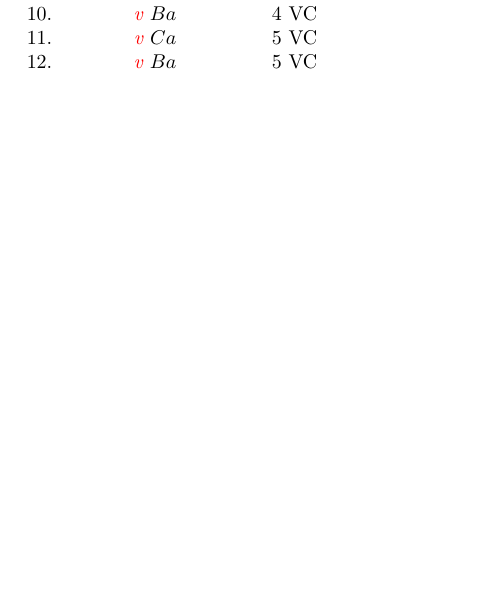
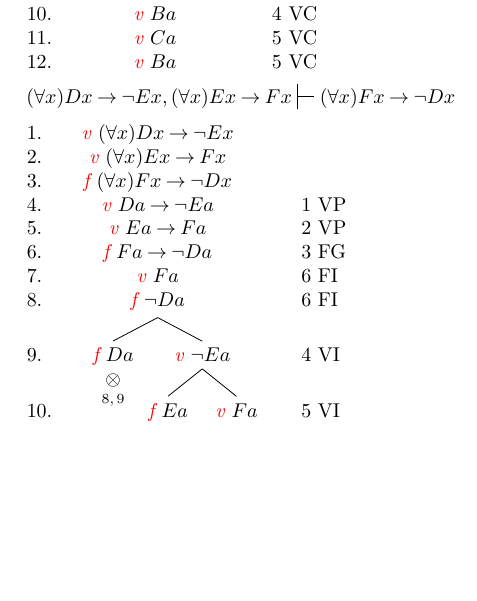
Before and after one commit to glengemann/tablas-semanticas, a LaTeX document (pag348-I.tex): part of the page, cut so that both start at the same text, the shorter picture padded with empty space. Compiled offline with pdfLaTeX.

Commit message:
Changes from papeeria

```diff
--- a/pag348-I.tex
+++ b/pag348-I.tex
@@ -55,4 +55,33 @@ to prove={\{P \vee (Q \vee \lnot R), P \lif \lnot R, Q \lif \lnot R\} \sststile{
 ]
 \end{prooftree}
 
+
+
+\begin{prooftree}
+{
+  to prove={(\forall x) Dx \lif \lnot Ex, (\forall x) Ex \lif Fx \sststile{}{} (\forall x) Fx \lif \lnot Dx}
+}
+[\vver{v} (\forall x) Dx \lif \lnot Ex, name=prem1
+  [\vver{v} (\forall x) Ex \lif Fx, name=prem2
+    [\vver{f} (\forall x) Fx \lif \lnot Dx, name=conc
+      [\vver{v} Da \lif \lnot Ea, just=VP:prem1, name=vpprem1
+        [\vver{v} Ea \lif Fa, just=VP:prem2, name=vpprem2
+          [\vver{f} Fa \lif \lnot Da, just=FG:conc, name=fgconc
+            [\vver{v} Fa, just=FI:fgconc, name=fifgconcant
+              [\vver{f} \lnot Da, just=FI:fgconc, name=fifgconccon
+                [\vver{f} Da, just=VI:vpprem1, close={:fifgconccon,!c}]
+                [\vver{v} \lnot Ea, just=VI:vpprem1
+                    [\vver{f} Ea, just=VI:VI:vpprem2]
+                    [\vver{v} Fa, just=VI:vpprem2]
+                ]
+              ]
+            ]
+          ]
+        ]
+      ]
+    ]
+  ]
+]
+\end{prooftree}
+
 \end{document}
```
